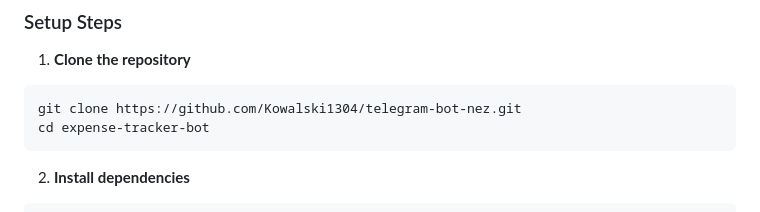
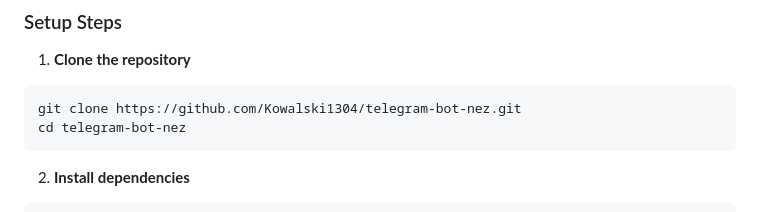
Before and after one commit to Kowalski1304/telegram-bot-nez, a Markdown page: README.md, the part around the change. GitHub-like rendering.

````diff
--- a/README.md
+++ b/README.md
@@ -44,7 +44,7 @@ A Laravel-based Telegram bot that helps users track their expenses by analyzing
 
 ```bash
 git clone https://github.com/Kowalski1304/telegram-bot-nez.git
-cd expense-tracker-bot
+cd telegram-bot-nez
 ```
 
 2. **Install dependencies**
````
